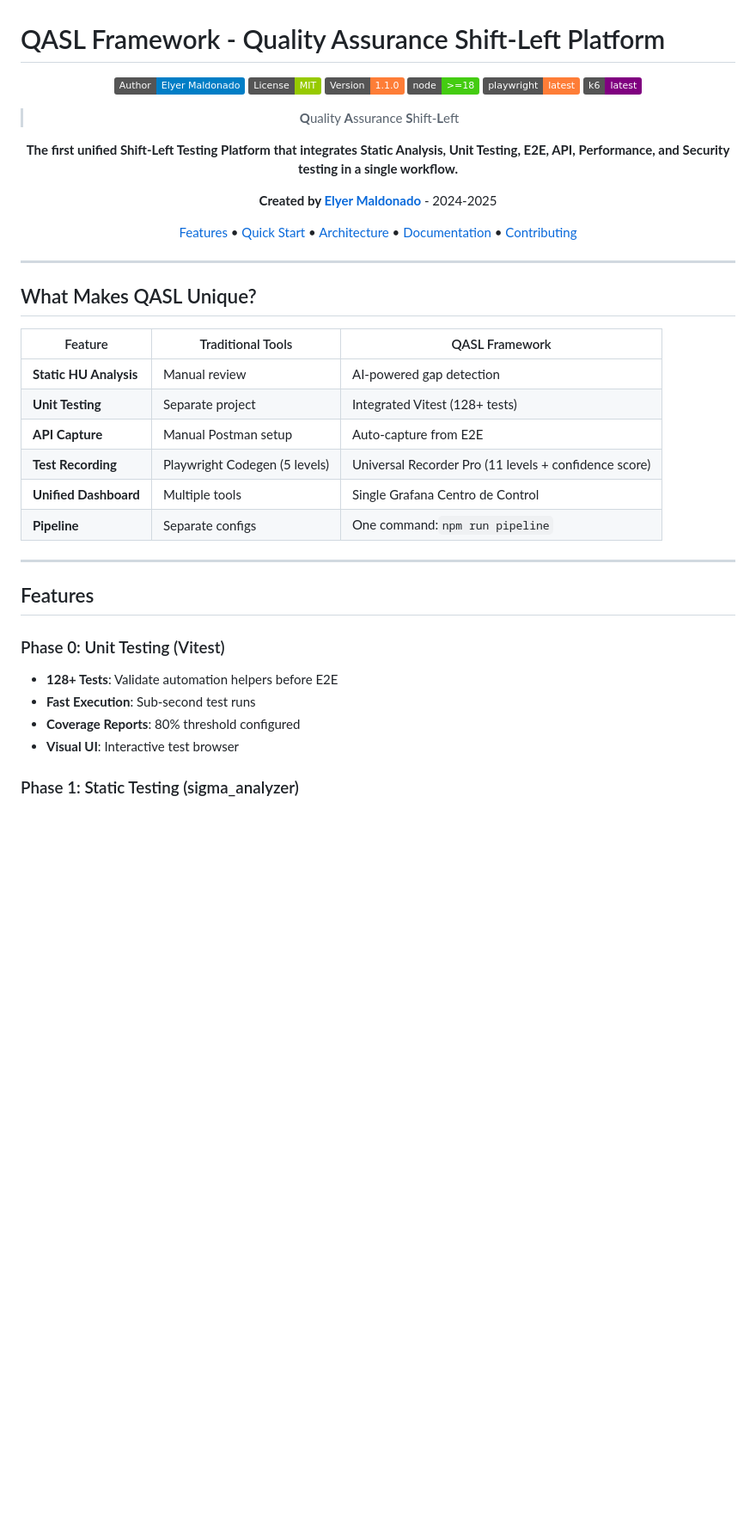
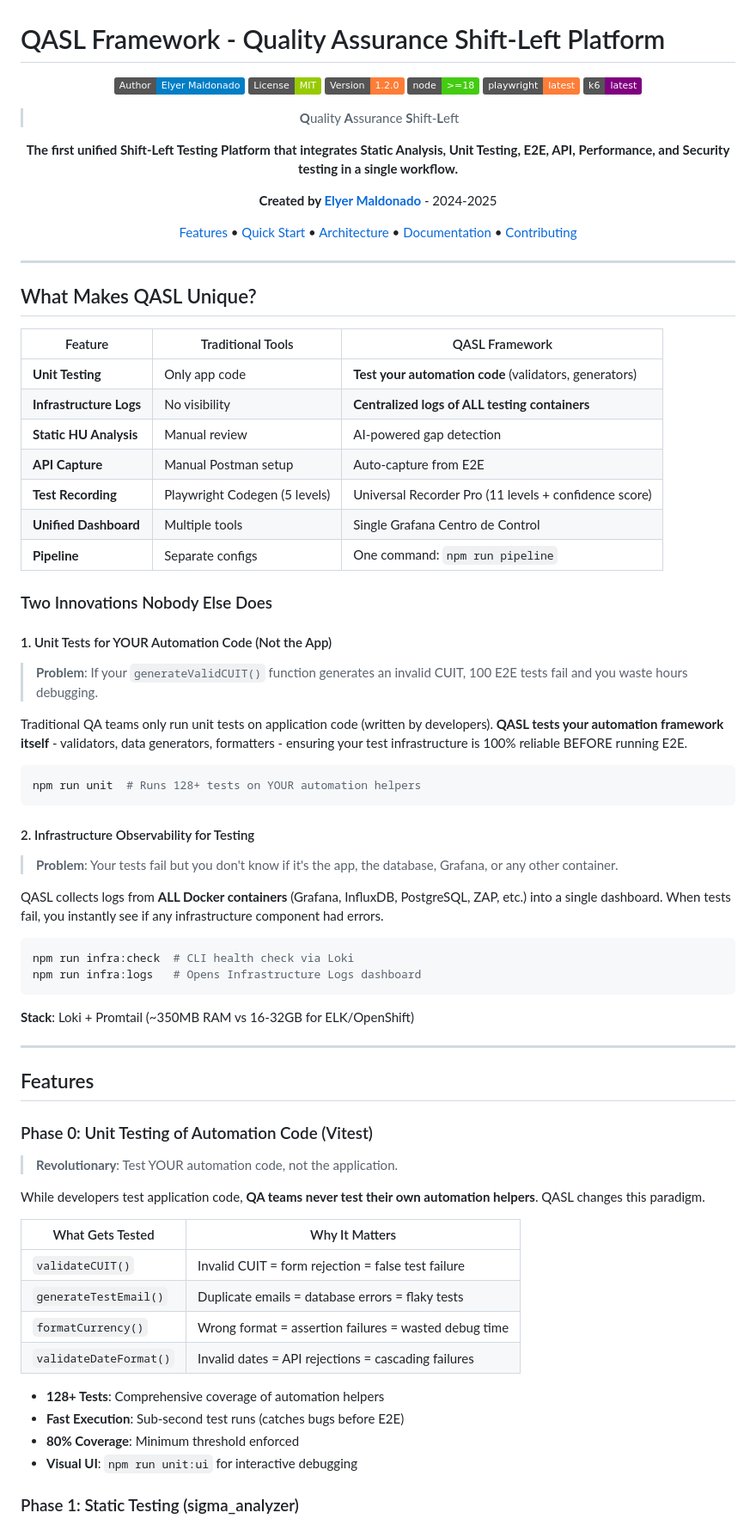
Before and after one commit to E-Gregorio/QASL-Framework, a Markdown page: README.md, the part around one of its changes. Shown at 86% size. Rendered like a GitHub page; badges without logos; blank space fills up the shorter version.

Commit message:
docs: highlight two unique QASL innovations in README
- Add "Two Innovations Nobody Else Does" section
- Unit Testing of Automation Code: Test YOUR helpers, not just app code
- Infrastructure Observability: Centralized logs from ALL testing containers
- Enhanced Phase 0 and Phase 7 descriptions with real-world examples
- Update version badge to 1.2.0
- Add problem/solution format to explain WHY these features matter

🤖 Generated with [Claude Code](https://claude.com/claude-code)

Co-Authored-By: Claude Opus 4.5 <noreply@anthropic.com>

````diff
--- a/README.md
+++ b/README.md
@@ -4,7 +4,7 @@
 
 [![Author](https://img.shields.io/badge/Author-Elyer%20Maldonado-blue)](https://github.com/E-Gregorio)
 [![License](https://img.shields.io/badge/License-MIT-green.svg)](LICENSE)
-[![Version](https://img.shields.io/badge/Version-1.1.0-orange)](https://github.com/E-Gregorio/QASL-Framework)
+[![Version](https://img.shields.io/badge/Version-1.2.0-orange)](https://github.com/E-Gregorio/QASL-Framework)
 ![Node](https://img.shields.io/badge/node-%3E%3D18-brightgreen.svg)
 ![Playwright](https://img.shields.io/badge/playwright-latest-orange.svg)
 ![K6](https://img.shields.io/badge/k6-latest-purple.svg)
@@ -23,25 +23,62 @@
 
 ## What Makes QASL Unique?
 
-| Feature                      | Traditional Tools             | QASL Framework                                        |
-| ---------------------------- | ----------------------------- | ----------------------------------------------------- |
-| **Static HU Analysis** | Manual review                 | AI-powered gap detection                              |
-| **Unit Testing**       | Separate project              | Integrated Vitest (128+ tests)                        |
-| **API Capture**        | Manual Postman setup          | Auto-capture from E2E                                 |
-| **Test Recording**     | Playwright Codegen (5 levels) | Universal Recorder Pro (11 levels + confidence score) |
-| **Unified Dashboard**  | Multiple tools                | Single Grafana Centro de Control                      |
-| **Pipeline**           | Separate configs              | One command:`npm run pipeline`                      |
+| Feature | Traditional Tools | QASL Framework |
+|---------|-------------------|----------------|
+| **Unit Testing** | Only app code | **Test your automation code** (validators, generators) |
+| **Infrastructure Logs** | No visibility | **Centralized logs of ALL testing containers** |
+| **Static HU Analysis** | Manual review | AI-powered gap detection |
+| **API Capture** | Manual Postman setup | Auto-capture from E2E |
+| **Test Recording** | Playwright Codegen (5 levels) | Universal Recorder Pro (11 levels + confidence score) |
+| **Unified Dashboard** | Multiple tools | Single Grafana Centro de Control |
+| **Pipeline** | Separate configs | One command: `npm run pipeline` |
+
+### Two Innovations Nobody Else Does
+
+#### 1. Unit Tests for YOUR Automation Code (Not the App)
+
+> **Problem**: If your `generateValidCUIT()` function generates an invalid CUIT, 100 E2E tests fail and you waste hours debugging.
+
+Traditional QA teams only run unit tests on application code (written by developers). **QASL tests your automation framework itself** - validators, data generators, formatters - ensuring your test infrastructure is 100% reliable BEFORE running E2E.
+
+```bash
+npm run unit  # Runs 128+ tests on YOUR automation helpers
+```
+
+#### 2. Infrastructure Observability for Testing
+
+> **Problem**: Your tests fail but you don't know if it's the app, the database, Grafana, or any other container.
+
+QASL collects logs from **ALL Docker containers** (Grafana, InfluxDB, PostgreSQL, ZAP, etc.) into a single dashboard. When tests fail, you instantly see if any infrastructure component had errors.
+
+```bash
+npm run infra:check  # CLI health check via Loki
+npm run infra:logs   # Opens Infrastructure Logs dashboard
+```
+
+**Stack**: Loki + Promtail (~350MB RAM vs 16-32GB for ELK/OpenShift)
 
 ---
 
 ## Features
 
-### Phase 0: Unit Testing (Vitest)
+### Phase 0: Unit Testing of Automation Code (Vitest)
 
-- **128+ Tests**: Validate automation helpers before E2E
-- **Fast Execution**: Sub-second test runs
-- **Coverage Reports**: 80% threshold configured
-- **Visual UI**: Interactive test browser
+> **Revolutionary**: Test YOUR automation code, not the application.
+
+While developers test application code, **QA teams never test their own automation helpers**. QASL changes this paradigm.
+
+| What Gets Tested | Why It Matters |
+|------------------|----------------|
+| `validateCUIT()` | Invalid CUIT = form rejection = false test failure |
+| `generateTestEmail()` | Duplicate emails = database errors = flaky tests |
+| `formatCurrency()` | Wrong format = assertion failures = wasted debug time |
+| `validateDateFormat()` | Invalid dates = API rejections = cascading failures |
+
+- **128+ Tests**: Comprehensive coverage of automation helpers
+- **Fast Execution**: Sub-second test runs (catches bugs before E2E)
+- **80% Coverage**: Minimum threshold enforced
+- **Visual UI**: `npm run unit:ui` for interactive debugging
 
 ### Phase 1: Static Testing (sigma_analyzer)
 
````
Also changed, not shown: other parts of README.md (+24 -4 lines).
